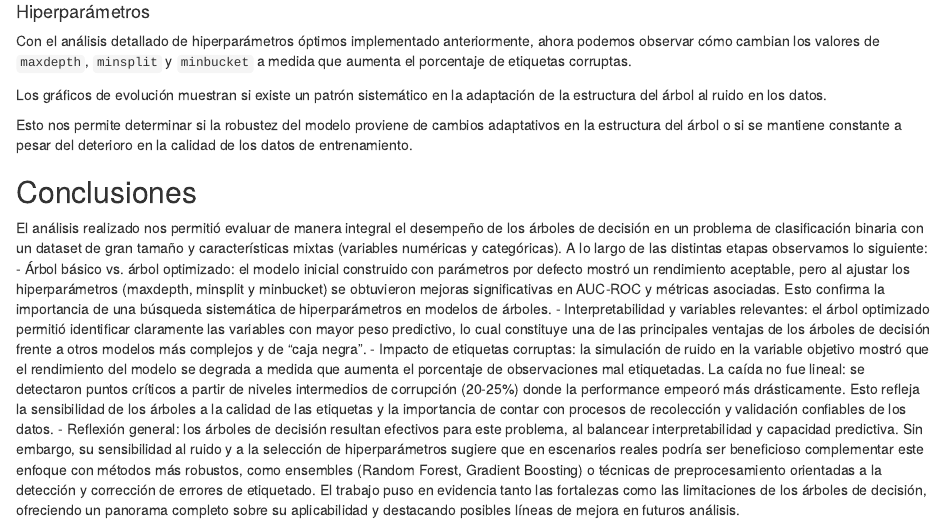
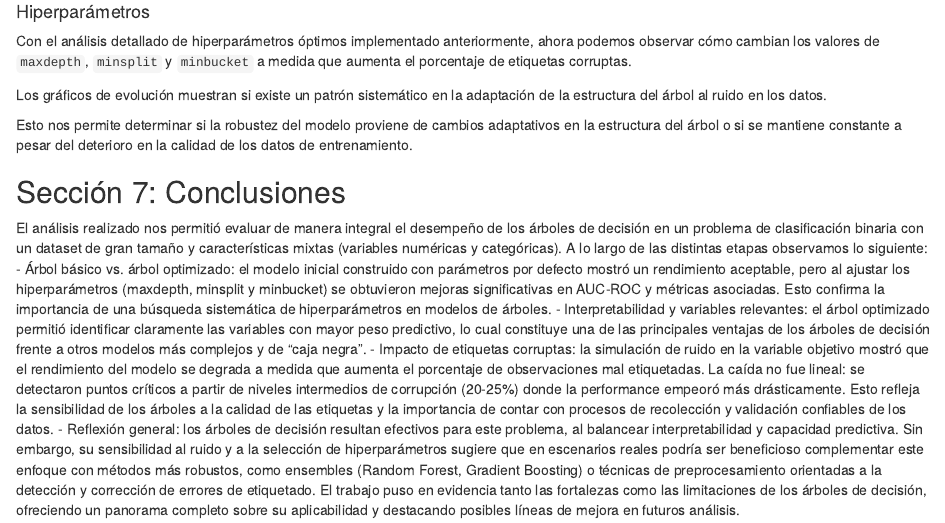
Before and after one commit to PattoPeraltta/TD6-TP1, an R Markdown document (TP1.Rmd): the page in a window 1100 px wide, from 7930 px down. Rendered offline with R 4.5, knitr and Pandoc, with nearby package versions; some code elsewhere in the file could not run offline.

Commit message:
bomboclat

```diff
--- a/TP1.Rmd
+++ b/TP1.Rmd
@@ -927,7 +927,7 @@ Esto nos permite determinar si la robustez del modelo proviene de cambios adapta
 
 
 
-## Conclusiones
+## Sección 7: Conclusiones
 
 El análisis realizado nos permitió evaluar de manera integral el desempeño de los árboles de decisión en un problema de clasificación binaria con un dataset de gran tamaño y características mixtas (variables numéricas y categóricas). A lo largo de las distintas etapas observamos lo siguiente:
 - Árbol básico vs. árbol optimizado: el modelo inicial construido con parámetros por defecto mostró un rendimiento aceptable, pero al ajustar los hiperparámetros (maxdepth, minsplit y minbucket) se obtuvieron mejoras significativas en AUC-ROC y métricas asociadas. Esto confirma la importancia de una búsqueda sistemática de hiperparámetros en modelos de árboles.
```
